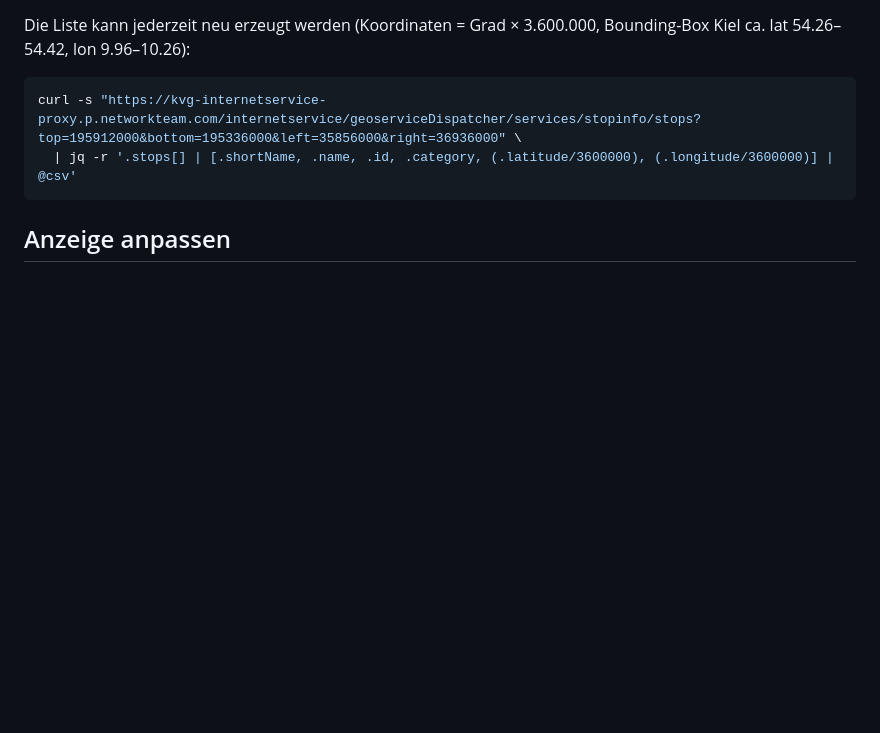
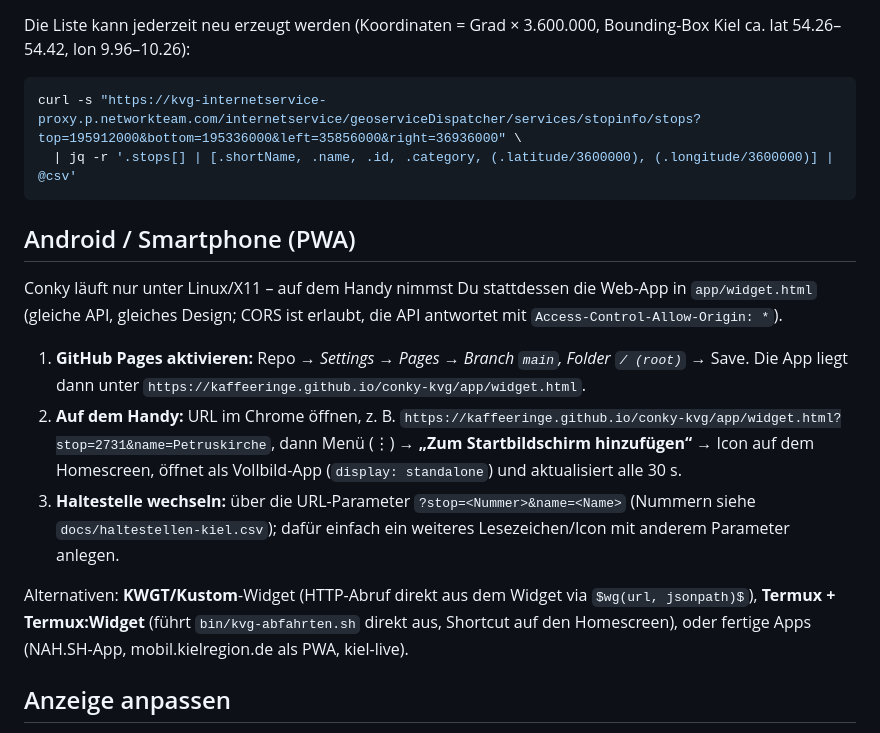
Before and after one commit to kaffeeringe/conky-kvg, a Markdown page: README.md, the part around the change. Drawn GitHub-style; blank space fills up the shorter version.

Commit message:
Android-PWA (app/widget.html + manifest + icon): gleiche KVG-API direkt im Handy-Browser, als Homescreen-App
Co-authored-by: kaffeeringe <kaffeeringe@users.noreply.github.com>

````diff
--- a/README.md
+++ b/README.md
@@ -72,6 +72,16 @@ curl -s "https://kvg-internetservice-proxy.p.networkteam.com/internetservice/geo
   | jq -r '.stops[] | [.shortName, .name, .id, .category, (.latitude/3600000), (.longitude/3600000)] | @csv'
 ```
 
+## Android / Smartphone (PWA)
+
+Conky läuft nur unter Linux/X11 – auf dem Handy nimmst Du stattdessen die Web-App in `app/widget.html` (gleiche API, gleiches Design; CORS ist erlaubt, die API antwortet mit `Access-Control-Allow-Origin: *`).
+
+1. **GitHub Pages aktivieren:** Repo → *Settings → Pages → Branch `main`, Folder `/ (root)`* → Save. Die App liegt dann unter `https://kaffeeringe.github.io/conky-kvg/app/widget.html`.
+2. **Auf dem Handy:** URL im Chrome öffnen, z. B. `https://kaffeeringe.github.io/conky-kvg/app/widget.html?stop=2731&name=Petruskirche`, dann Menü (⋮) → **„Zum Startbildschirm hinzufügen“** → Icon auf dem Homescreen, öffnet als Vollbild-App (`display: standalone`) und aktualisiert alle 30 s.
+3. **Haltestelle wechseln:** über die URL-Parameter `?stop=<Nummer>&name=<Name>` (Nummern siehe `docs/haltestellen-kiel.csv`); dafür einfach ein weiteres Lesezeichen/Icon mit anderem Parameter anlegen.
+
+Alternativen: **KWGT/Kustom**-Widget (HTTP-Abruf direkt aus dem Widget via `$wg(url, jsonpath)$`), **Termux + Termux:Widget** (führt `bin/kvg-abfahrten.sh` direkt aus, Shortcut auf den Homescreen), oder fertige Apps (NAH.SH-App, mobil.kielregion.de als PWA, kiel-live).
+
 ## Anzeige anpassen
 
 - **Transparenz:** in `conky.conf` `own_window_argb_value` ändern (255 = deckend, 180 = leicht transparent).
````
Also changed, not shown: app/icon-512.png (added), 2 other files.
